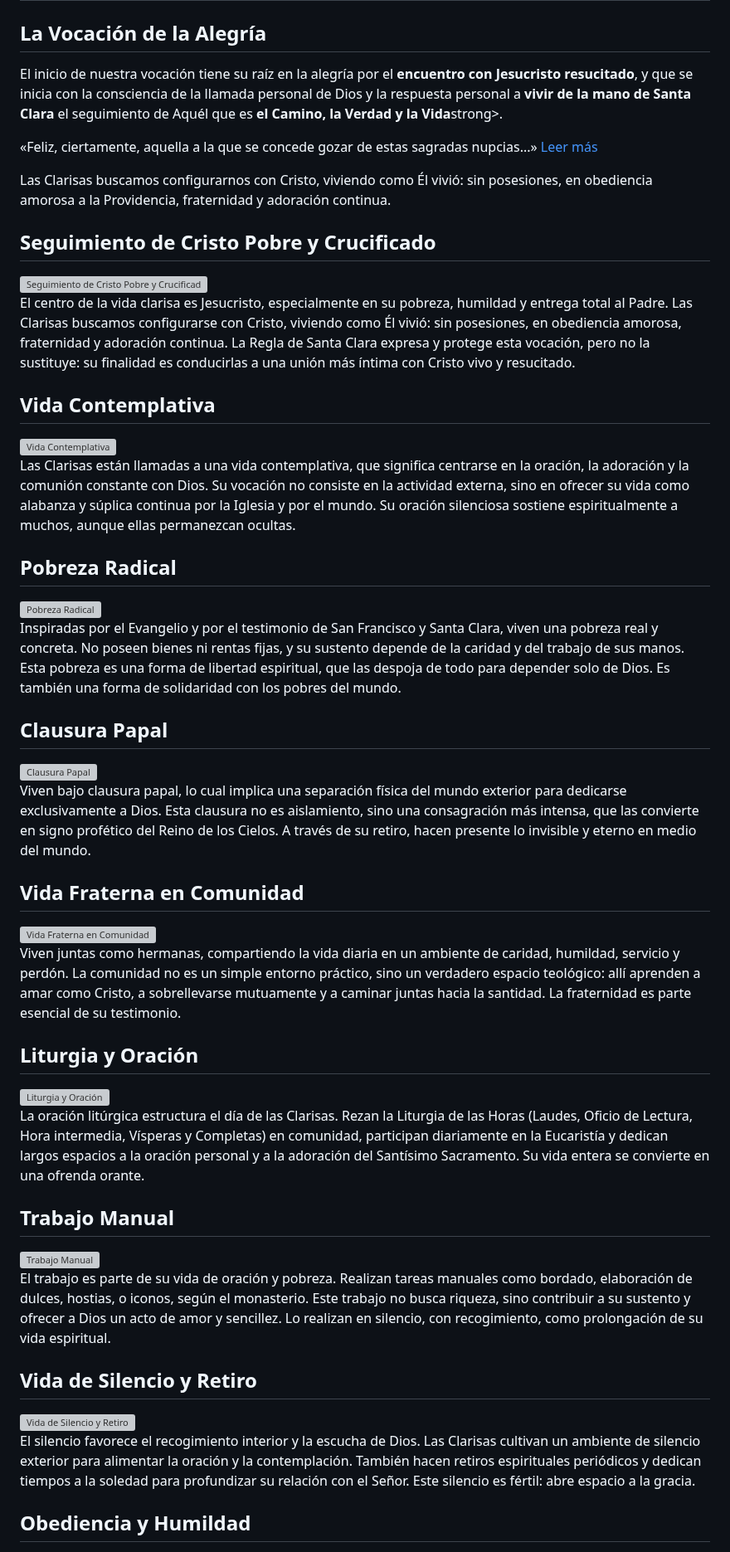
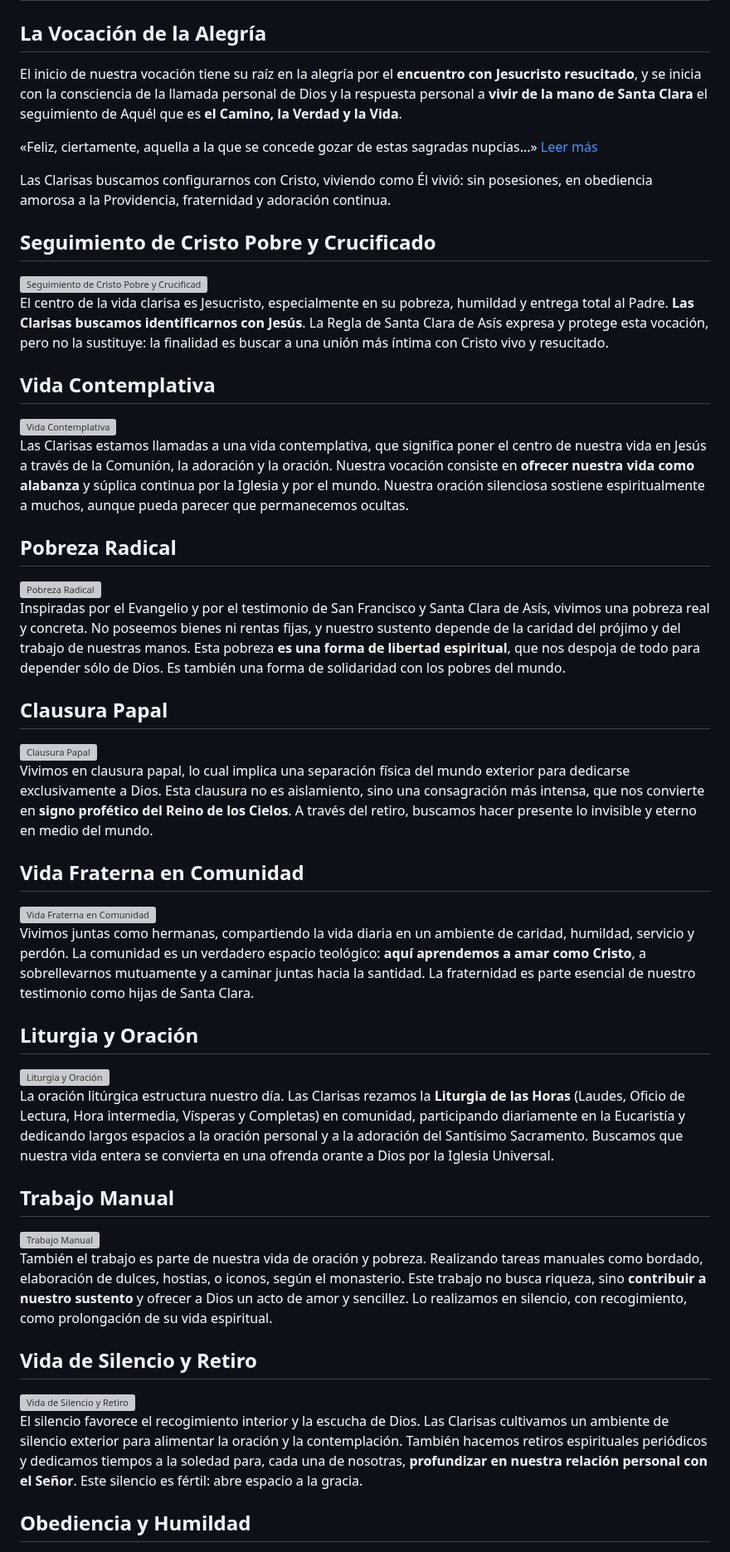
Before and after one commit to Albertorfc/ClarisasElche, a Markdown page: sections/vocacion.md, the part around one of its changes. Shown at 83% size. GitHub-like rendering; grey boxes are pictures that could not be loaded.

```diff
--- a/sections/vocacion.md
+++ b/sections/vocacion.md
@@ -9,7 +9,7 @@ description: ¿Sientes la llamada a la vida contemplativa? Conoce cómo discerni
 <article>
   <h2>La Vocación de la Alegría</h2>
 
-  <p>El inicio de nuestra vocación tiene su raíz en la alegría por el <strong>encuentro con Jesucristo resucitado</strong>, y que se inicia con la consciencia de la llamada personal de Dios y la respuesta personal a <strong>vivir de la mano de Santa Clara</strong> el seguimiento de Aquél que es <strong>el Camino, la Verdad y la Vida</strong>strong>. </p>
+  <p>El inicio de nuestra vocación tiene su raíz en la alegría por el <strong>encuentro con Jesucristo resucitado</strong>, y se inicia con la consciencia de la llamada personal de Dios y la respuesta personal a <strong>vivir de la mano de Santa Clara</strong> el seguimiento de Aquél que es <strong>el Camino, la Verdad y la Vida</strong>.</p>
 </article>
 
 <p class="frase-impacto">
@@ -21,54 +21,54 @@ description: ¿Sientes la llamada a la vida contemplativa? Conoce cómo discerni
   >Leer más</a>
 </p>
 
-<p> Las Clarisas buscamos configurarnos con Cristo, viviendo como Él vivió: sin posesiones, en obediencia amorosa a la Providencia, fraternidad y adoración continua.</p>
+<p>Las Clarisas buscamos configurarnos con Cristo, viviendo como Él vivió: sin posesiones, en obediencia amorosa a la Providencia, fraternidad y adoración continua.</p>
 
 <article>
   <h2>Seguimiento de Cristo Pobre y Crucificado</h2>
   <img src="/imagenes/seguimiento-cristo.png" alt="Seguimiento de Cristo Pobre y Crucificado" />
-  <p>El centro de la vida clarisa es Jesucristo, especialmente en su pobreza, humildad y entrega total al Padre. Las Clarisas buscamos configurarse con Cristo, viviendo como Él vivió: sin posesiones, en obediencia amorosa, fraternidad y adoración continua. La Regla de Santa Clara expresa y protege esta vocación, pero no la sustituye: su finalidad es conducirlas a una unión más íntima con Cristo vivo y resucitado.</p>
+  <p>El centro de la vida clarisa es Jesucristo, especialmente en su pobreza, humildad y entrega total al Padre. <strong>Las Clarisas buscamos identificarnos con Jesús</strong>. La Regla de Santa Clara de Asís expresa y protege esta vocación, pero no la sustituye: la finalidad es buscar a una unión más íntima con Cristo vivo y resucitado.</p>
 </article>
 
 <article>
   <h2>Vida Contemplativa</h2>
   <img src="/imagenes/vida-contemplativa.png" alt="Vida Contemplativa" />
-  <p>Las Clarisas están llamadas a una vida contemplativa, que significa centrarse en la oración, la adoración y la comunión constante con Dios. Su vocación no consiste en la actividad externa, sino en ofrecer su vida como alabanza y súplica continua por la Iglesia y por el mundo. Su oración silenciosa sostiene espiritualmente a muchos, aunque ellas permanezcan ocultas.</p>
+  <p>Las Clarisas estamos llamadas a una vida contemplativa, que significa poner el centro de nuestra vida en Jesús a través de la Comunión, la adoración y la oración. Nuestra vocación consiste en <strong>ofrecer nuestra vida como alabanza</strong> y súplica continua por la Iglesia y por el mundo. Nuestra oración silenciosa sostiene espiritualmente a muchos, aunque pueda parecer que permanecemos ocultas.</p>
 </article>
 
 <article>
   <h2>Pobreza Radical</h2>
   <img src="/imagenes/pobreza-radical.png" alt="Pobreza Radical" />
-  <p>Inspiradas por el Evangelio y por el testimonio de San Francisco y Santa Clara, viven una pobreza real y concreta. No poseen bienes ni rentas fijas, y su sustento depende de la caridad y del trabajo de sus manos. Esta pobreza es una forma de libertad espiritual, que las despoja de todo para depender solo de Dios. Es también una forma de solidaridad con los pobres del mundo.</p>
+  <p>Inspiradas por el Evangelio y por el testimonio de San Francisco y Santa Clara de Asís, vivimos una pobreza real y concreta. No poseemos bienes ni rentas fijas, y nuestro sustento depende de la caridad del prójimo y del trabajo de nuestras manos. Esta pobreza <strong>es una forma de libertad espiritual</strong>, que nos despoja de todo para depender sólo de Dios. Es también una forma de solidaridad con los pobres del mundo.</p>
 </article>
 
 <article>
   <h2>Clausura Papal</h2>
   <img src="/imagenes/clausura-papal.png" alt="Clausura Papal" />
-  <p>Viven bajo clausura papal, lo cual implica una separación física del mundo exterior para dedicarse exclusivamente a Dios. Esta clausura no es aislamiento, sino una consagración más intensa, que las convierte en signo profético del Reino de los Cielos. A través de su retiro, hacen presente lo invisible y eterno en medio del mundo.</p>
+  <p>Vivimos en clausura papal, lo cual implica una separación física del mundo exterior para dedicarse exclusivamente a Dios. Esta clausura no es aislamiento, sino una consagración más intensa, que nos convierte en <strong>signo profético del Reino de los Cielos</strong>. A través del retiro, buscamos hacer presente lo invisible y eterno en medio del mundo.</p>
 </article>
 
 <article>
   <h2>Vida Fraterna en Comunidad</h2>
   <img src="/imagenes/vida-fraterna.png" alt="Vida Fraterna en Comunidad" />
-  <p>Viven juntas como hermanas, compartiendo la vida diaria en un ambiente de caridad, humildad, servicio y perdón. La comunidad no es un simple entorno práctico, sino un verdadero espacio teológico: allí aprenden a amar como Cristo, a sobrellevarse mutuamente y a caminar juntas hacia la santidad. La fraternidad es parte esencial de su testimonio.</p>
+  <p>Vivimos juntas como hermanas, compartiendo la vida diaria en un ambiente de caridad, humildad, servicio y perdón. La comunidad es un verdadero espacio teológico: <strong>aquí aprendemos a amar como Cristo</strong>, a sobrellevarnos mutuamente y a caminar juntas hacia la santidad. La fraternidad es parte esencial de nuestro testimonio como hijas de Santa Clara.</p>
 </article>
 
 <article>
   <h2>Liturgia y Oración</h2>
   <img src="/imagenes/liturgia-oracion.png" alt="Liturgia y Oración" />
-  <p>La oración litúrgica estructura el día de las Clarisas. Rezan la Liturgia de las Horas (Laudes, Oficio de Lectura, Hora intermedia, Vísperas y Completas) en comunidad, participan diariamente en la Eucaristía y dedican largos espacios a la oración personal y a la adoración del Santísimo Sacramento. Su vida entera se convierte en una ofrenda orante.</p>
+  <p>La oración litúrgica estructura nuestro día. Las Clarisas rezamos la <strong>Liturgia de las Horas</strong> (Laudes, Oficio de Lectura, Hora intermedia, Vísperas y Completas) en comunidad, participando diariamente en la Eucaristía y dedicando largos espacios a la oración personal y a la adoración del Santísimo Sacramento. Buscamos que nuestra vida entera se convierta en una ofrenda orante a Dios por la Iglesia Universal.</p>
 </article>
 
 <article>
   <h2>Trabajo Manual</h2>
   <img src="/imagenes/trabajo-manual.png" alt="Trabajo Manual" />
-  <p>El trabajo es parte de su vida de oración y pobreza. Realizan tareas manuales como bordado, elaboración de dulces, hostias, o iconos, según el monasterio. Este trabajo no busca riqueza, sino contribuir a su sustento y ofrecer a Dios un acto de amor y sencillez. Lo realizan en silencio, con recogimiento, como prolongación de su vida espiritual.</p>
+  <p>También el trabajo es parte de nuestra vida de oración y pobreza. Realizando tareas manuales como bordado, elaboración de dulces, hostias, o iconos, según el monasterio. Este trabajo no busca riqueza, sino <strong>contribuir a nuestro sustento</strong> y ofrecer a Dios un acto de amor y sencillez. Lo realizamos en silencio, con recogimiento, como prolongación de su vida espiritual.</p>
 </article>
 
 <article>
   <h2>Vida de Silencio y Retiro</h2>
   <img src="/imagenes/vida-silencio.png" alt="Vida de Silencio y Retiro" />
-  <p>El silencio favorece el recogimiento interior y la escucha de Dios. Las Clarisas cultivan un ambiente de silencio exterior para alimentar la oración y la contemplación. También hacen retiros espirituales periódicos y dedican tiempos a la soledad para profundizar su relación con el Señor. Este silencio es fértil: abre espacio a la gracia.</p>
+  <p>El silencio favorece el recogimiento interior y la escucha de Dios. Las Clarisas cultivamos un ambiente de silencio exterior para alimentar la oración y la contemplación. También hacemos retiros espirituales periódicos y dedicamos tiempos a la soledad para, cada una de nosotras, <strong>profundizar en nuestra relación personal con el Señor</strong>. Este silencio es fértil: abre espacio a la gracia.</p>
 </article>
 
 <article>
```
Also changed, not shown: other parts of sections/vocacion.md (+3 -3 lines).
